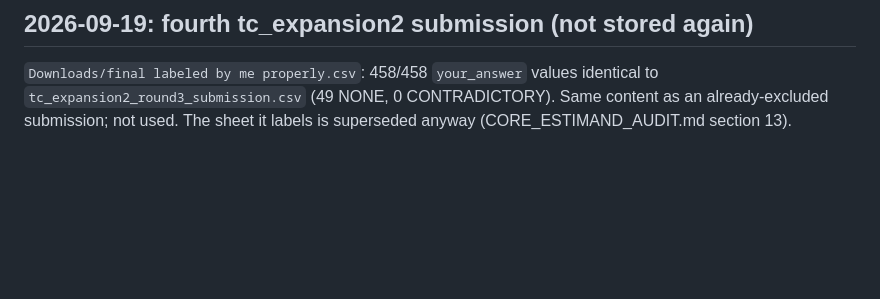
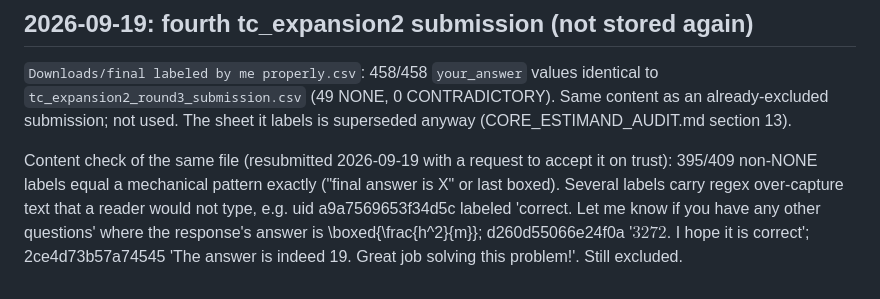
Before and after one commit to Rajveer-code/flipbudget, a Markdown page: provenance/excluded_labeling_attempts/README.md, the part around the change. Rendered like a GitHub page; blank space fills up the shorter version.

Commit message:
docs: record content check of resubmitted tc_expansion2 labels

```diff
--- a/provenance/excluded_labeling_attempts/README.md
+++ b/provenance/excluded_labeling_attempts/README.md
@@ -28,3 +28,5 @@ and paused per your decision — see `CONSOLIDATED_VERDICT.md`.
 ## 2026-09-19: fourth tc_expansion2 submission (not stored again)
 
 `Downloads/final labeled by me properly.csv`: 458/458 `your_answer` values identical to `tc_expansion2_round3_submission.csv` (49 NONE, 0 CONTRADICTORY). Same content as an already-excluded submission; not used. The sheet it labels is superseded anyway (CORE_ESTIMAND_AUDIT.md section 13).
+
+Content check of the same file (resubmitted 2026-09-19 with a request to accept it on trust): 395/409 non-NONE labels equal a mechanical pattern exactly ("final answer is X" or last boxed). Several labels carry regex over-capture text that a reader would not type, e.g. uid a9a7569653f34d5c labeled 'correct. Let me know if you have any other questions' where the response's answer is \boxed{\frac{h^2}{m}}; d260d55066e24f0a '$3272$. I hope it is correct'; 2ce4d73b57a74545 'The answer is indeed 19. Great job solving this problem!'. Still excluded.
```
